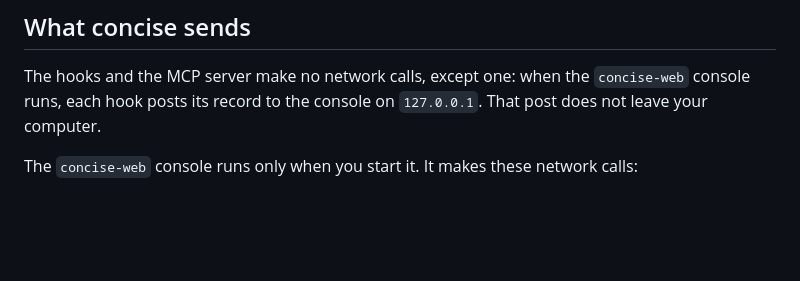
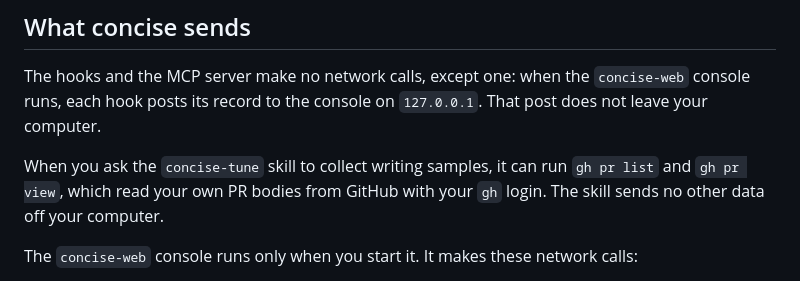
Before and after one commit to yannelli/be-concise, a Markdown page: plugins/concise/PRIVACY.md, the part around the change. Drawn GitHub-style; blank space fills up the shorter version.

```diff
--- a/plugins/concise/PRIVACY.md
+++ b/plugins/concise/PRIVACY.md
@@ -26,6 +26,8 @@ The record file can hold any text that the agent wrote or read, including person
 
 The hooks and the MCP server make no network calls, except one: when the `concise-web` console runs, each hook posts its record to the console on `127.0.0.1`. That post does not leave your computer.
 
+When you ask the `concise-tune` skill to collect writing samples, it can run `gh pr list` and `gh pr view`, which read your own PR bodies from GitHub with your `gh` login. The skill sends no other data off your computer.
+
 The `concise-web` console runs only when you start it. It makes these network calls:
 
 - It fetches the pack URLs that you enter.
```
Also changed, not shown: plugins/concise/README.md (+1 -1 lines).
